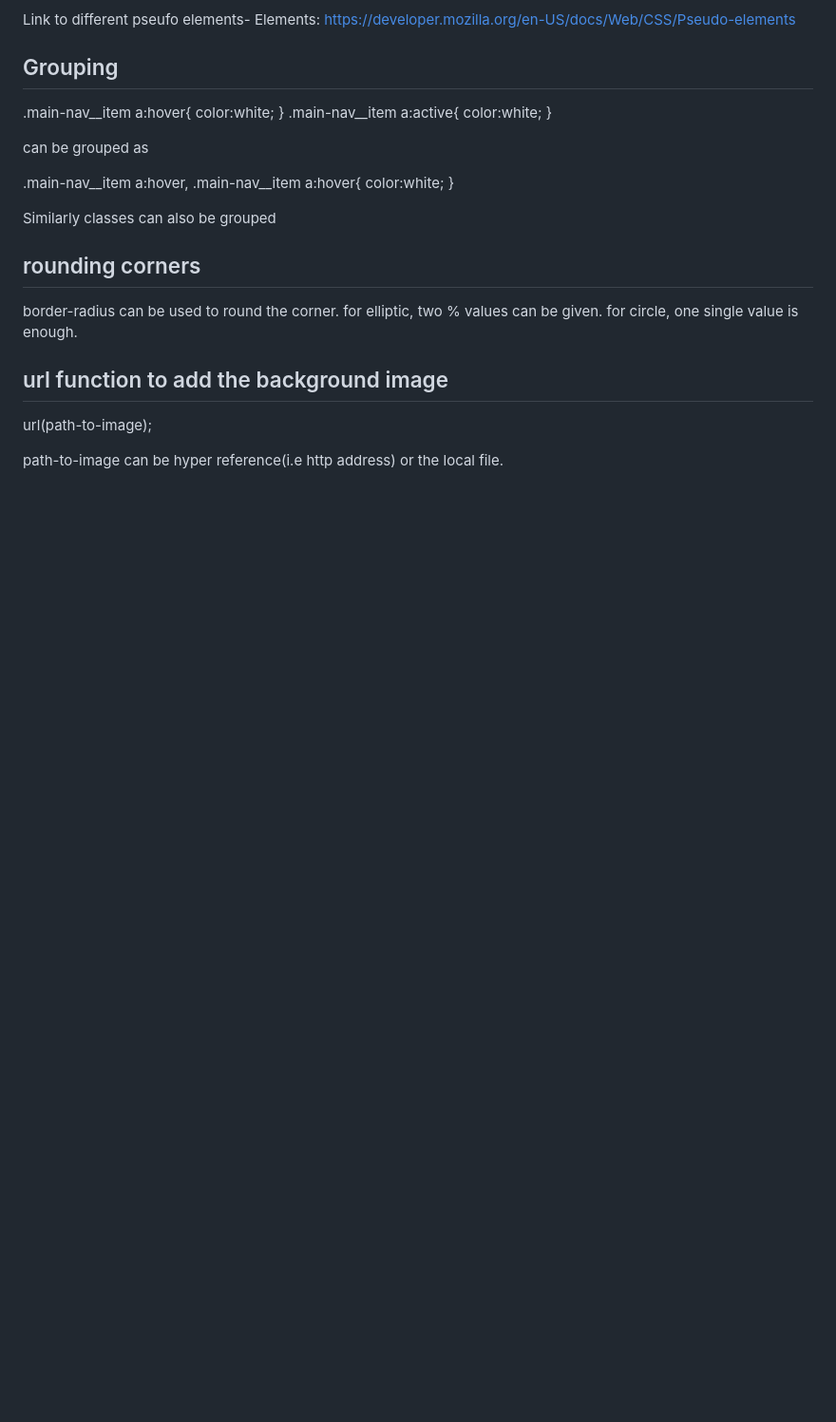
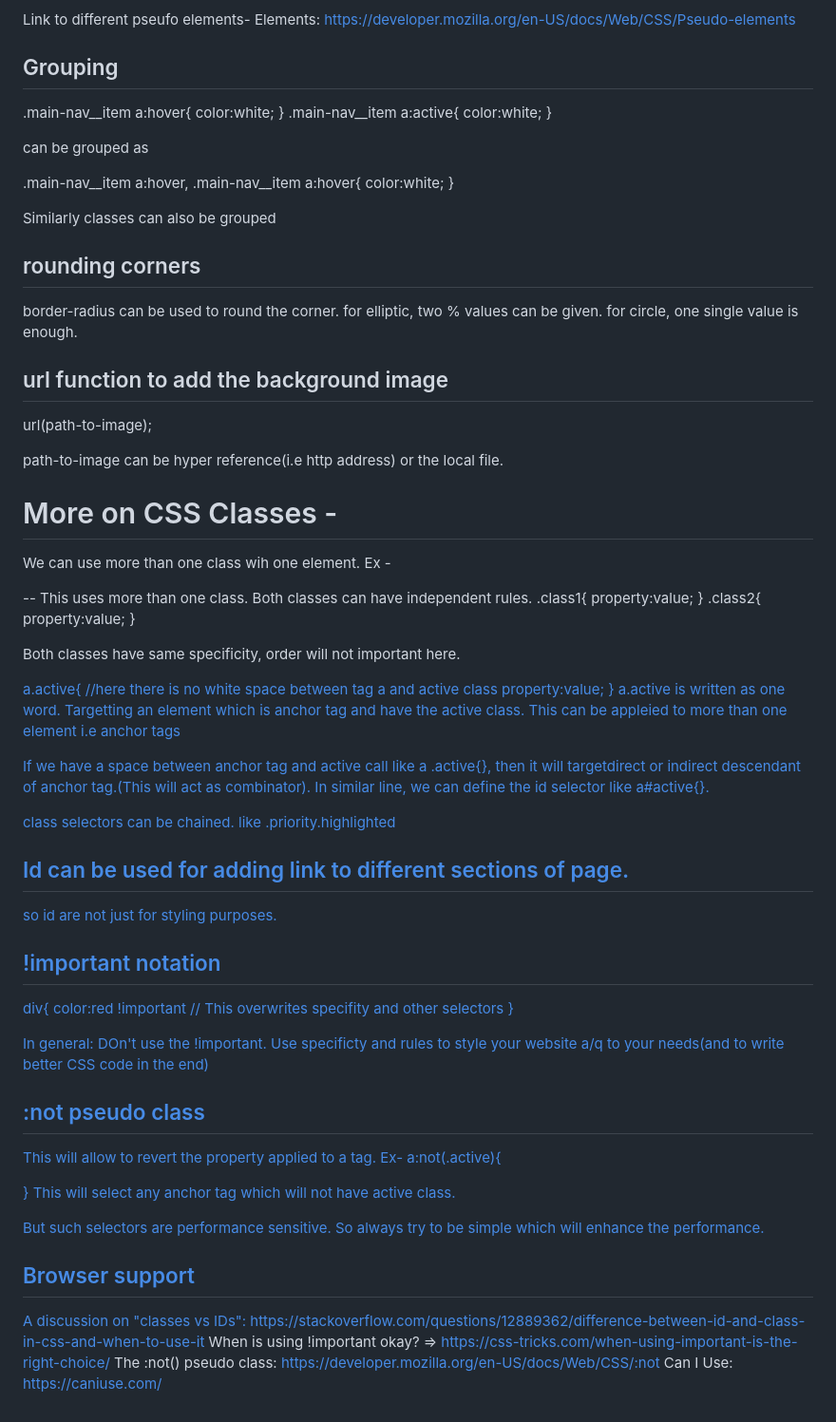
Before and after one commit to arvind14nitt/css_learning, a Markdown page: README.md, the part around the change. Shown: that part at 95% size. GitHub-like rendering; blank space fills up the shorter version.

```diff
--- a/README.md
+++ b/README.md
@@ -328,3 +328,53 @@ border-radius can be used to round the corner. for elliptic, two % values can be
 url(path-to-image);
 
 path-to-image can be hyper reference(i.e http address) or the local file.
+
+# More on CSS Classes -
+We can use more than one class wih one element.
+Ex - <div class="class1 class2">  -- This uses more than one class.
+Both classes can have independent rules.
+.class1{
+    property:value;
+}
+.class2{
+    property:value;
+}
+
+Both classes have same specificity, order will not important here.
+
+<a href="#" class="active">
+
+a.active{  //here there is no white space between tag a and active class
+    property:value;
+}
+a.active is written as one word. Targetting an element which is anchor tag and have the active class.
+This can be appleied to more than one element i.e anchor tags
+
+If we have a space between anchor tag and active call like a .active{}, then it will targetdirect or indirect descendant of anchor tag.(This will act as combinator). In similar line, we can define the id selector like a#active{}.
+
+class selectors can be chained. like .priority.highlighted
+
+## Id can be used for adding link to different sections of page.
+so id are not just for styling purposes.
+## !important notation
+div{
+    color:red !important  // This overwrites specifity and other selectors
+}
+
+In general: DOn't use the !important. Use specificty and rules to style your website a/q to your needs(and to write better CSS code in the end)
+
+## :not pseudo class
+This will allow to revert the property applied to a tag.
+Ex- a:not(.active){
+
+}
+This will select any anchor tag which will not have active class.
+
+But such selectors are performance sensitive. So always try to be simple which will enhance the performance.
+
+## Browser support
+
+A discussion on "classes vs IDs": https://stackoverflow.com/questions/12889362/difference-between-id-and-class-in-css-and-when-to-use-it
+When is using !important  okay? => https://css-tricks.com/when-using-important-is-the-right-choice/
+The :not()  pseudo class: https://developer.mozilla.org/en-US/docs/Web/CSS/:not
+Can I Use: https://caniuse.com/
```
